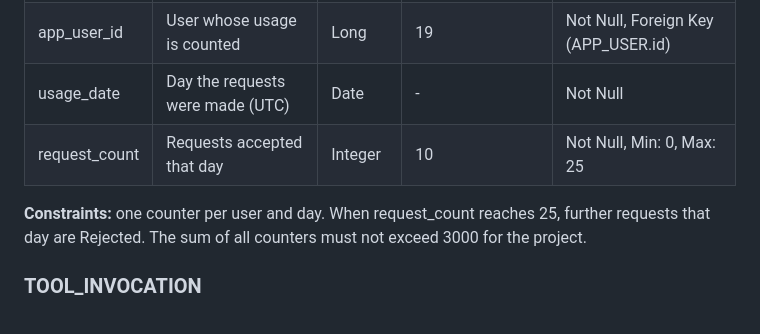
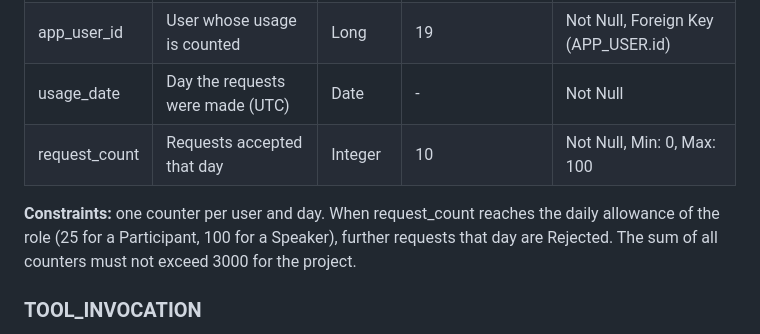
Before and after one commit to mauc-agentic/spec-to-runtime-aws, a Markdown page: docs/entity_model.md, the part around the change. Drawn GitHub-style.

```diff
--- a/docs/entity_model.md
+++ b/docs/entity_model.md
@@ -150,9 +150,9 @@ Number of requests a user has made on a given day, used to enforce the per-user
 | id           | Unique identifier                              | Long      | 19               | Primary Key, Sequence                            |
 | app_user_id  | User whose usage is counted                    | Long      | 19               | Not Null, Foreign Key (APP_USER.id)              |
 | usage_date   | Day the requests were made (UTC)               | Date      | -                | Not Null                                         |
-| request_count | Requests accepted that day                    | Integer   | 10               | Not Null, Min: 0, Max: 25                        |
+| request_count | Requests accepted that day                    | Integer   | 10               | Not Null, Min: 0, Max: 100                       |
 
-**Constraints:** one counter per user and day. When request_count reaches 25, further requests that day are Rejected. The sum of all counters must not exceed 3000 for the project.
+**Constraints:** one counter per user and day. When request_count reaches the daily allowance of the role (25 for a Participant, 100 for a Speaker), further requests that day are Rejected. The sum of all counters must not exceed 3000 for the project.
 
 ### TOOL_INVOCATION
 
```
Also changed, not shown: docs/requirements.md (+1 -1 lines), docs/use_cases/UC-007-consultar-top-10-de-preguntas.md (added, +150 -0 lines).
